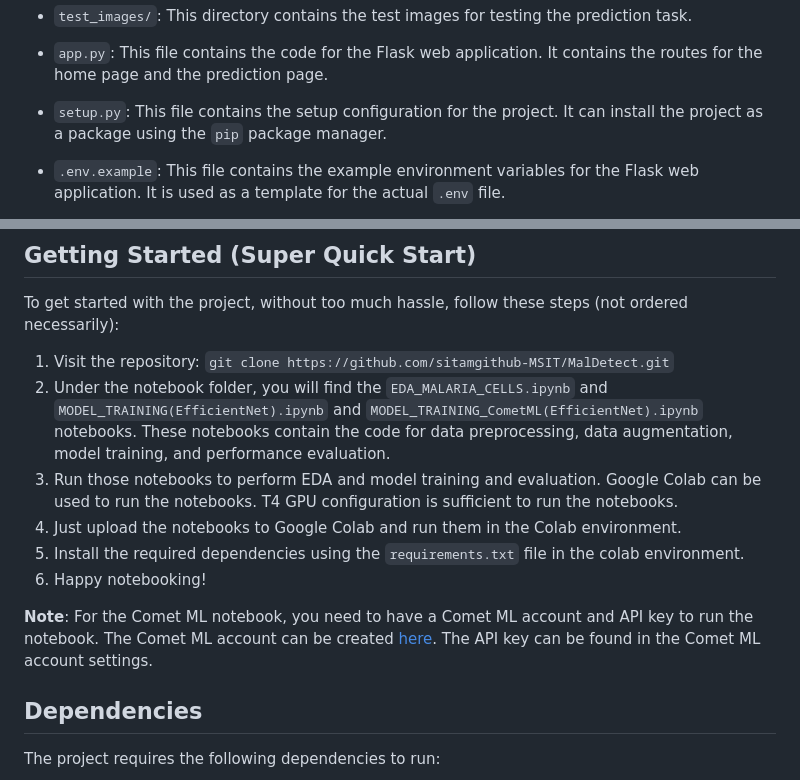
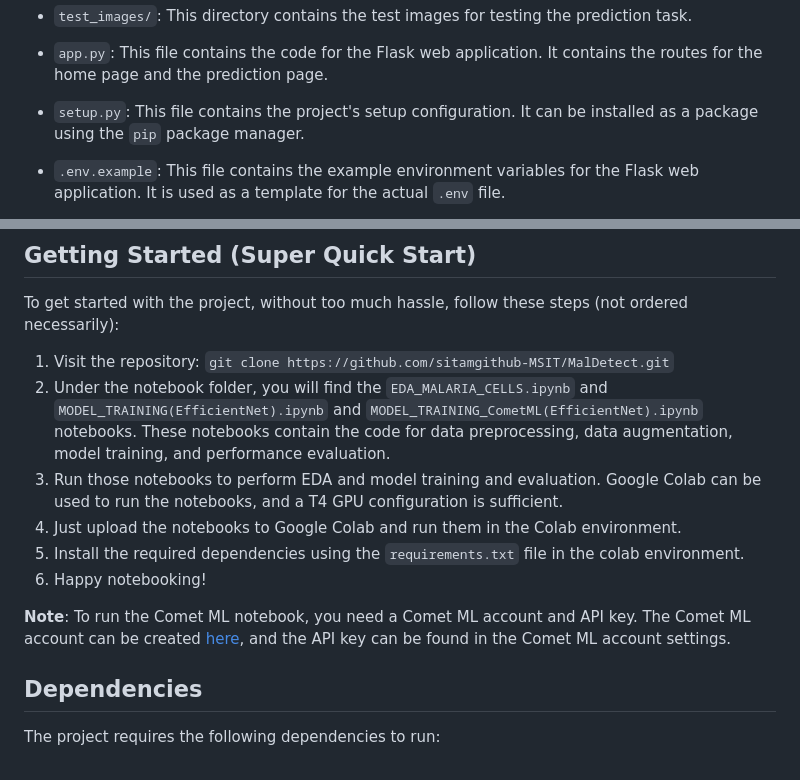
Before and after one commit to sitamgithub-MSIT/MalDetect, a Markdown page: README.md, 2 parts joined by grey strips. Drawn GitHub-style.

```diff
--- a/README.md
+++ b/README.md
@@ -59,7 +59,7 @@ The project is organized as follows:
 - `test_images/`: This directory contains the test images for testing the prediction task.
 - `app.py`: This file contains the code for the Flask web application. It contains the routes for the home page and the prediction page.
 
-- `setup.py`: This file contains the setup configuration for the project. It can install the project as a package using the `pip` package manager.
+- `setup.py`: This file contains the project's setup configuration. It can be installed as a package using the `pip` package manager.
 - `.env.example`: This file contains the example environment variables for the Flask web application. It is used as a template for the actual `.env` file.
 - `app.yaml`: This file contains the configuration for deploying the Flask app on Google Cloud Platform (GCP).
 - `Dockerfile`: This file contains the instructions for building the Docker image for the project.
@@ -77,12 +77,12 @@ To get started with the project, without too much hassle, follow these steps (no
 
 1. Visit the repository: `git clone https://github.com/sitamgithub-MSIT/MalDetect.git`
 2. Under the notebook folder, you will find the `EDA_MALARIA_CELLS.ipynb` and `MODEL_TRAINING(EfficientNet).ipynb` and `MODEL_TRAINING_CometML(EfficientNet).ipynb` notebooks. These notebooks contain the code for data preprocessing, data augmentation, model training, and performance evaluation.
-3. Run those notebooks to perform EDA and model training and evaluation. Google Colab can be used to run the notebooks. T4 GPU configuration is sufficient to run the notebooks.
+3. Run those notebooks to perform EDA and model training and evaluation. Google Colab can be used to run the notebooks, and a T4 GPU configuration is sufficient.
 4. Just upload the notebooks to Google Colab and run them in the Colab environment.
 5. Install the required dependencies using the `requirements.txt` file in the colab environment.
 6. Happy notebooking!
 
-**Note**: For the Comet ML notebook, you need to have a Comet ML account and API key to run the notebook. The Comet ML account can be created [here](https://www.comet.ml/). The API key can be found in the Comet ML account settings.
+**Note**: To run the Comet ML notebook, you need a Comet ML account and API key. The Comet ML account can be created [here](https://www.comet.ml/), and the API key can be found in the Comet ML account settings.
 
 ## Dependencies
 
```
